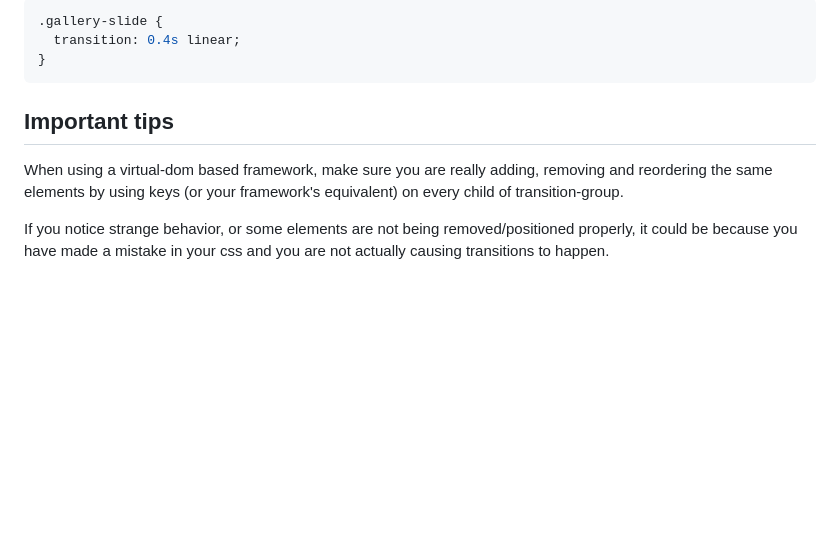
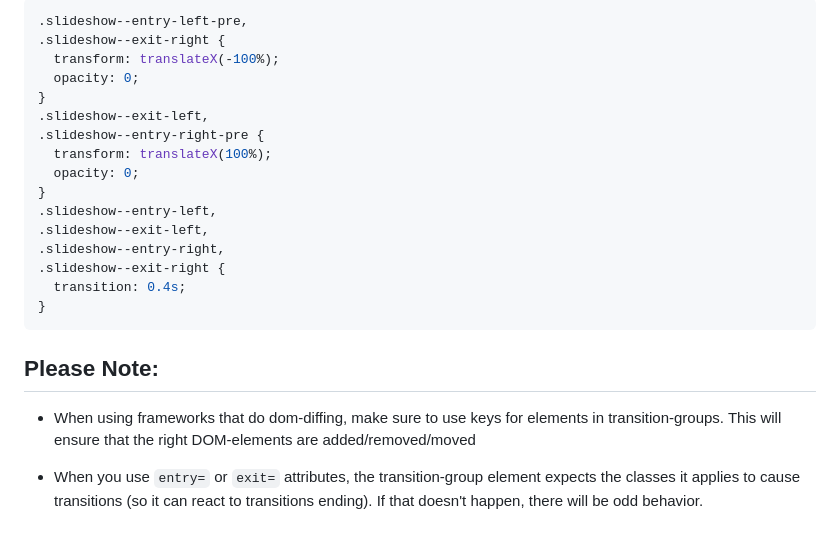
Before and after one commit to zaceno/webcomponent-transition-group, a Markdown page: README.md, the part around one of its changes. Drawn GitHub-style; blank space fills up the shorter version.

````diff
--- a/README.md
+++ b/README.md
@@ -120,12 +175,25 @@ The classname set allows you to define the timing of the sliding in css:
 
 ```css
-.gallery-slide {
-  transition: 0.4s linear;
+.slideshow--entry-left-pre,
+.slideshow--exit-right {
+  transform: translateX(-100%);
+  opacity: 0;
+}
+.slideshow--exit-left,
+.slideshow--entry-right-pre {
+  transform: translateX(100%);
+  opacity: 0;
+}
+.slideshow--entry-left,
+.slideshow--exit-left,
+.slideshow--entry-right,
+.slideshow--exit-right {
+  transition: 0.4s;
 }
 ```
 
-## Important tips
+## Please Note: ##
 
-When using a virtual-dom based framework, make sure you are really adding, removing and reordering the same elements by using keys (or your framework's equivalent) on every child of transition-group.
+- When using frameworks that do dom-diffing, make sure to use keys for elements in transition-groups. This will ensure that the right DOM-elements are added/removed/moved
 
-If you notice strange behavior, or some elements are not being removed/positioned properly, it could be because you have made a mistake in your css and you are not actually causing transitions to happen.
+- When you use `entry=` or `exit=` attributes, the transition-group element expects the classes it applies to cause transitions (so it can react to transitions ending). If that doesn't happen, there will be odd behavior.
````
Also changed, not shown: other parts of README.md (+143 -88 lines).
